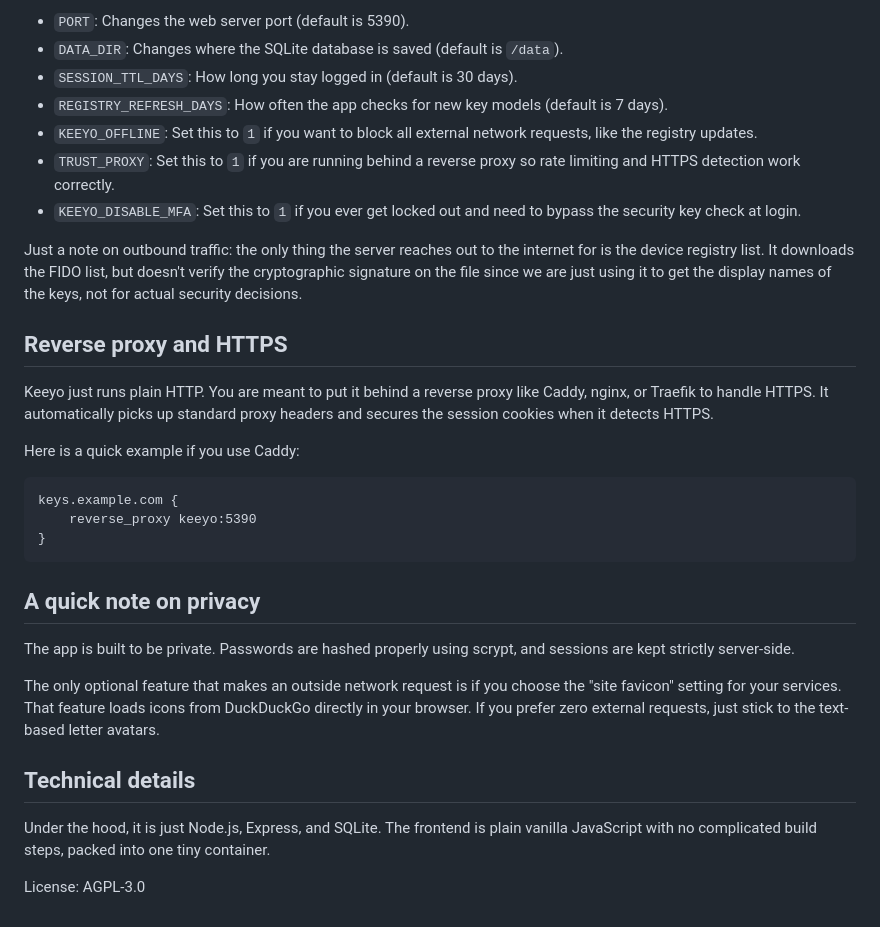
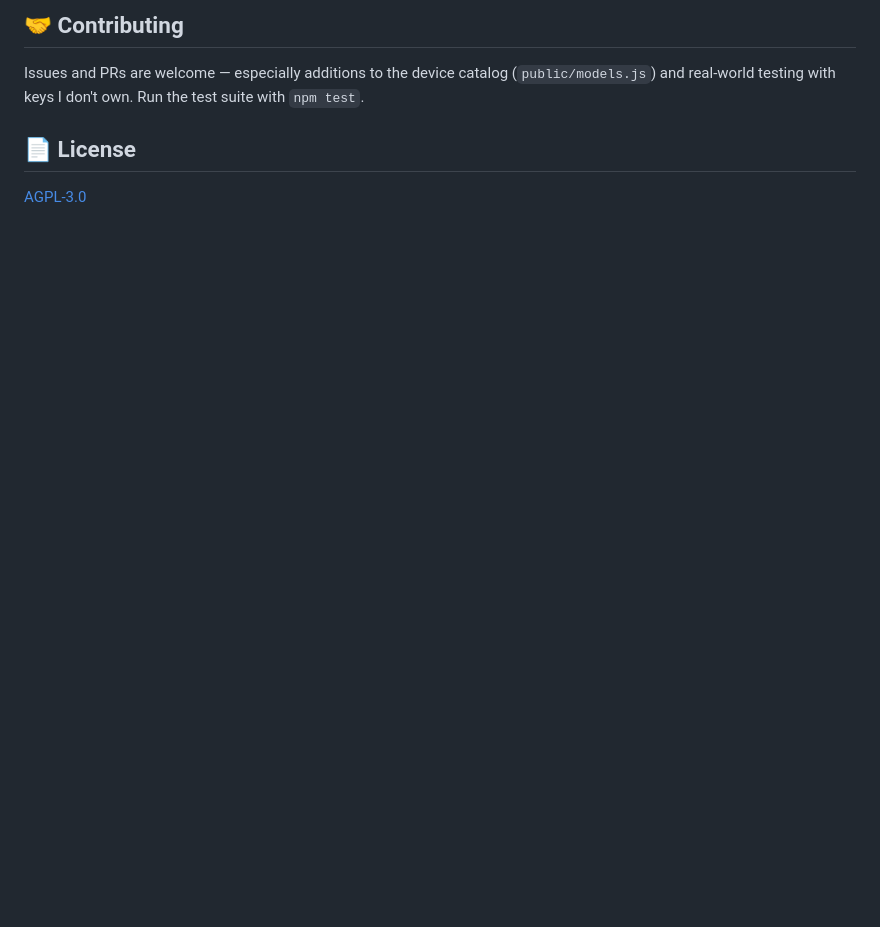
Before and after one commit to ans-ib/keeyo, a Markdown page: README.md, the part around the change printed below. Rendered like a GitHub page; blank space fills up the shorter version.

````diff
--- a/README.md
+++ b/README.md
@@ -60,34 +84,8 @@ You can tweak a few things using environment variables if you need to:
 
-*   `PORT`: Changes the web server port (default is 5390).
-*   `DATA_DIR`: Changes where the SQLite database is saved (default is `/data`).
-*   `SESSION_TTL_DAYS`: How long you stay logged in (default is 30 days).
-*   `REGISTRY_REFRESH_DAYS`: How often the app checks for new key models (default is 7 days).
-*   `KEEYO_OFFLINE`: Set this to `1` if you want to block all external network requests, like the registry updates.
-*   `TRUST_PROXY`: Set this to `1` if you are running behind a reverse proxy so rate limiting and HTTPS detection work correctly.
-*   `KEEYO_DISABLE_MFA`: Set this to `1` if you ever get locked out and need to bypass the security key check at login.
+## 🤝 Contributing
 
-Just a note on outbound traffic: the only thing the server reaches out to the internet for is the device registry list. It downloads the FIDO list, but doesn't verify the cryptographic signature on the file since we are just using it to get the display names of the keys, not for actual security decisions.
+Issues and PRs are welcome — especially additions to the device catalog (`public/models.js`) and real-world testing with keys I don't own. Run the test suite with `npm test`.
 
-## Reverse proxy and HTTPS
+## 📄 License
 
-Keeyo just runs plain HTTP. You are meant to put it behind a reverse proxy like Caddy, nginx, or Traefik to handle HTTPS. It automatically picks up standard proxy headers and secures the session cookies when it detects HTTPS.
-
-Here is a quick example if you use Caddy:
-
-```caddyfile
-keys.example.com {
-    reverse_proxy keeyo:5390
-}
-```
-
-## A quick note on privacy
-
-The app is built to be private. Passwords are hashed properly using scrypt, and sessions are kept strictly server-side.
-
-The only optional feature that makes an outside network request is if you choose the "site favicon" setting for your services. That feature loads icons from DuckDuckGo directly in your browser. If you prefer zero external requests, just stick to the text-based letter avatars.
-
-## Technical details
-
-Under the hood, it is just Node.js, Express, and SQLite. The frontend is plain vanilla JavaScript with no complicated build steps, packed into one tiny container.
-
-License: AGPL-3.0
+[AGPL-3.0](LICENSE)
````
Also changed, not shown: other parts of README.md (+62 -38 lines), Keeyo logo.png (added), 11 other files.
